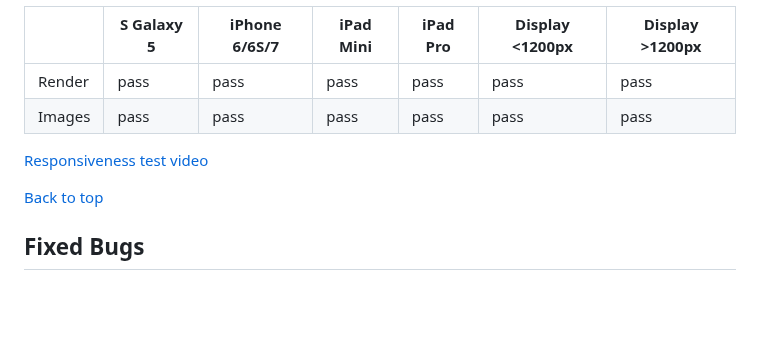
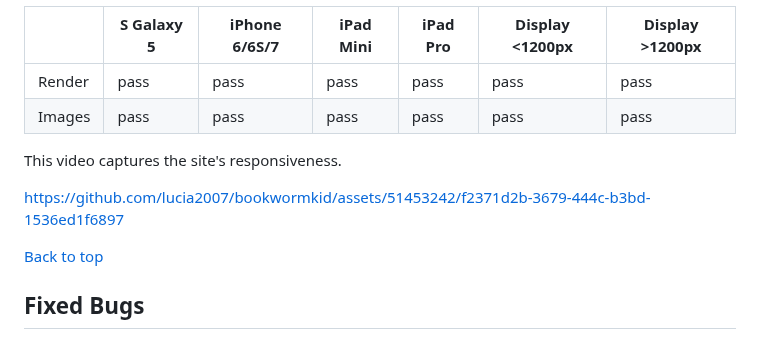
Before and after one commit to lucia2007/bookwormkid, a Markdown page: TESTING.md, the part around the change. GitHub-like rendering; blank space fills up the shorter version.

Commit message:
Responsiveness video change format

```diff
--- a/TESTING.md
+++ b/TESTING.md
@@ -150,8 +150,9 @@ Testing of responsive design was carried out manually by utilizing [Google Chrom
 | Render | pass       | pass          | pass      | pass     | pass            | pass            |
 | Images | pass       | pass          | pass      | pass     | pass            | pass            |
 
-[Responsiveness test video](./testing-images/responsivness_test.mp4)
+This video captures the site's responsiveness.
 
+https://github.com/lucia2007/bookwormkid/assets/51453242/f2371d2b-3679-444c-b3bd-1536ed1f6897
 
 [Back to top](#testing)
 
```
